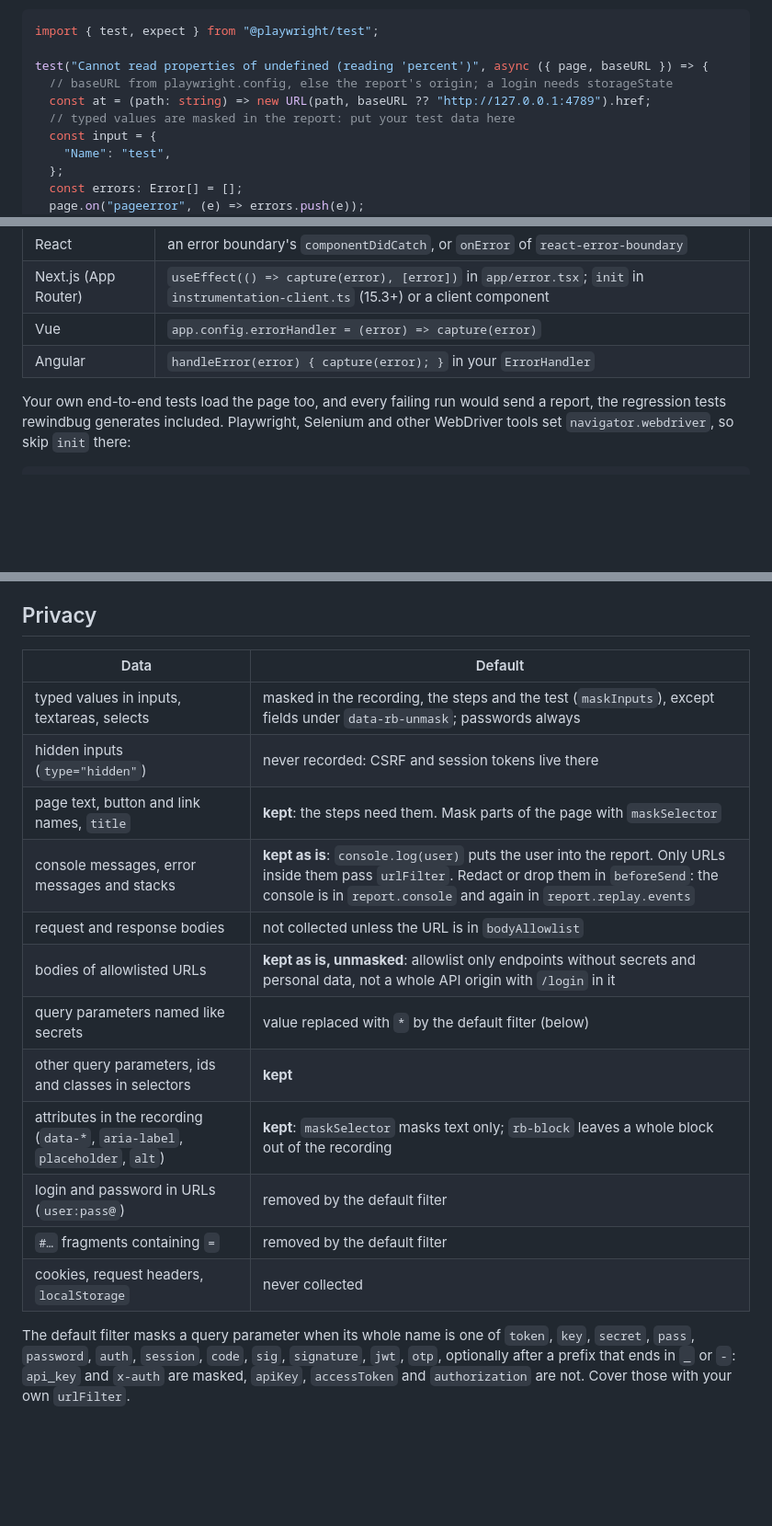
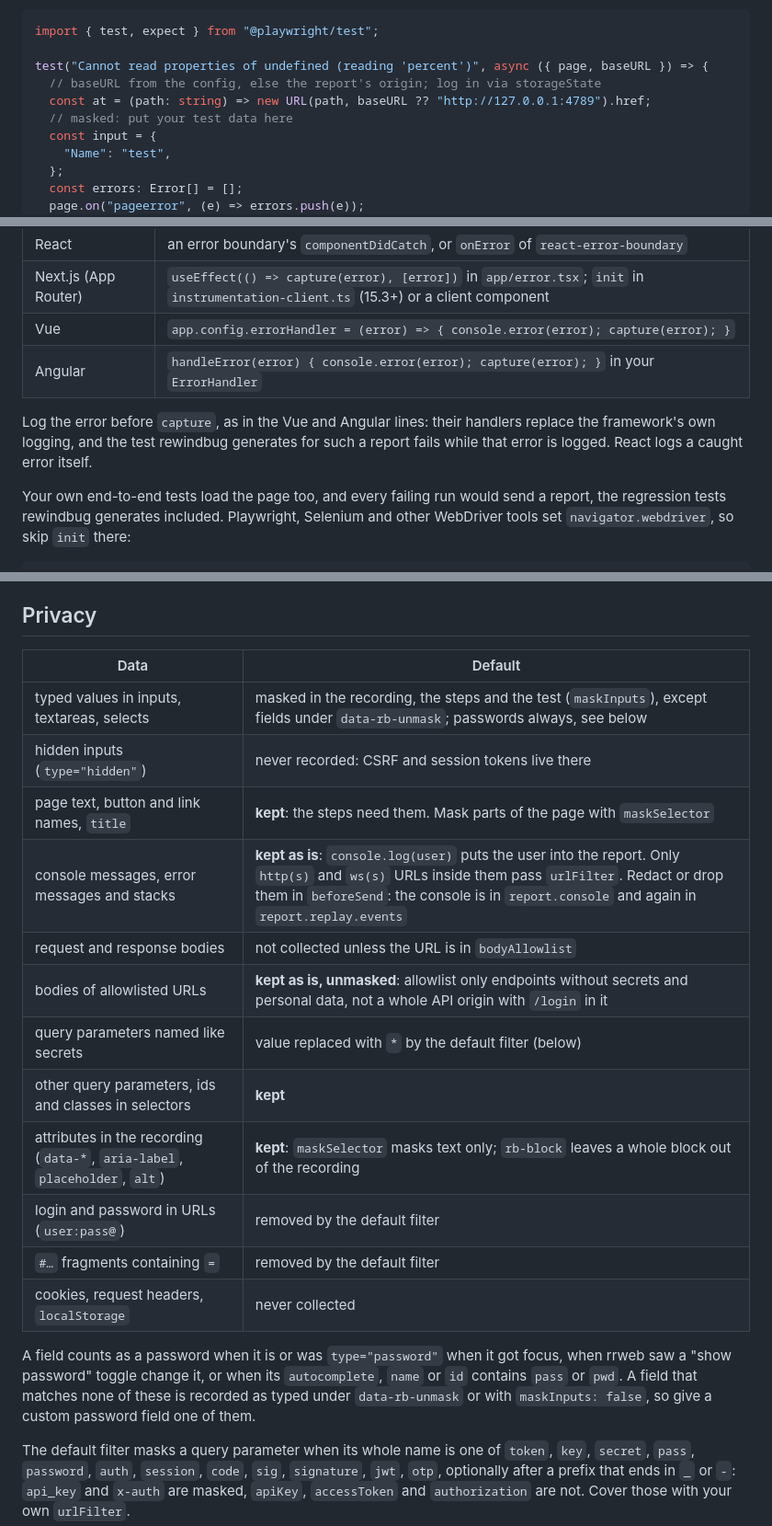
Before and after one commit to bybraveHQ/rewindbug, a Markdown page: README.md, 3 parts joined by grey strips. Shown at 92% size. Drawn GitHub-style; blank space fills up the shorter version.

Commit message:
docs: readme for frameworks, old engines, passwords and the budget

```diff
--- a/README.md
+++ b/README.md
@@ -26,9 +26,9 @@ and the test, unedited:
 import { test, expect } from "@playwright/test";
 
 test("Cannot read properties of undefined (reading 'percent')", async ({ page, baseURL }) => {
-  // baseURL from playwright.config, else the report's origin; a login needs storageState
+  // baseURL from the config, else the report's origin; log in via storageState
   const at = (path: string) => new URL(path, baseURL ?? "http://127.0.0.1:4789").href;
-  // typed values are masked in the report: put your test data here
+  // masked: put your test data here
   const input = {
     "Name": "test",
   };
@@ -105,8 +105,10 @@ rewindbug sees uncaught errors and rejected promises. An error your framework ca
 | -------------------- | ---------------------------------------------------------------------------------------------------------------------------------- |
 | React                | an error boundary's `componentDidCatch`, or `onError` of `react-error-boundary`                                                    |
 | Next.js (App Router) | `useEffect(() => capture(error), [error])` in `app/error.tsx`; `init` in `instrumentation-client.ts` (15.3+) or a client component |
-| Vue                  | `app.config.errorHandler = (error) => capture(error)`                                                                              |
-| Angular              | `handleError(error) { capture(error); }` in your `ErrorHandler`                                                                    |
+| Vue                  | `app.config.errorHandler = (error) => { console.error(error); capture(error); }`                                                   |
+| Angular              | `handleError(error) { console.error(error); capture(error); }` in your `ErrorHandler`                                              |
+
+Log the error before `capture`, as in the Vue and Angular lines: their handlers replace the framework's own logging, and the test rewindbug generates for such a report fails while that error is logged. React logs a caught error itself.
 
 Your own end-to-end tests load the page too, and every failing run would send a report, the regression tests rewindbug generates included. Playwright, Selenium and other WebDriver tools set `navigator.webdriver`, so skip `init` there:
 
@@ -226,20 +228,22 @@ The schema is version `0` and may still change between minor versions of the pac
 
 ## Privacy
 
-| Data                                                                       | Default                                                                                                                                                                                                                |
-| -------------------------------------------------------------------------- | ---------------------------------------------------------------------------------------------------------------------------------------------------------------------------------------------------------------------- |
-| typed values in inputs, textareas, selects                                 | masked in the recording, the steps and the test (`maskInputs`), except fields under `data-rb-unmask`; passwords always                                                                                                 |
-| hidden inputs (`type="hidden"`)                                            | never recorded: CSRF and session tokens live there                                                                                                                                                                     |
-| page text, button and link names, `title`                                  | **kept**: the steps need them. Mask parts of the page with `maskSelector`                                                                                                                                              |
-| console messages, error messages and stacks                                | **kept as is**: `console.log(user)` puts the user into the report. Only URLs inside them pass `urlFilter`. Redact or drop them in `beforeSend`: the console is in `report.console` and again in `report.replay.events` |
-| request and response bodies                                                | not collected unless the URL is in `bodyAllowlist`                                                                                                                                                                     |
-| bodies of allowlisted URLs                                                 | **kept as is, unmasked**: allowlist only endpoints without secrets and personal data, not a whole API origin with `/login` in it                                                                                       |
-| query parameters named like secrets                                        | value replaced with `*` by the default filter (below)                                                                                                                                                                  |
-| other query parameters, ids and classes in selectors                       | **kept**                                                                                                                                                                                                               |
-| attributes in the recording (`data-*`, `aria-label`, `placeholder`, `alt`) | **kept**: `maskSelector` masks text only; `rb-block` leaves a whole block out of the recording                                                                                                                         |
-| login and password in URLs (`user:pass@`)                                  | removed by the default filter                                                                                                                                                                                          |
-| `#…` fragments containing `=`                                              | removed by the default filter                                                                                                                                                                                          |
-| cookies, request headers, `localStorage`                                   | never collected                                                                                                                                                                                                        |
+| Data                                                                       | Default                                                                                                                                                                                                                                      |
+| -------------------------------------------------------------------------- | -------------------------------------------------------------------------------------------------------------------------------------------------------------------------------------------------------------------------------------------- |
+| typed values in inputs, textareas, selects                                 | masked in the recording, the steps and the test (`maskInputs`), except fields under `data-rb-unmask`; passwords always, see below                                                                                                            |
+| hidden inputs (`type="hidden"`)                                            | never recorded: CSRF and session tokens live there                                                                                                                                                                                           |
+| page text, button and link names, `title`                                  | **kept**: the steps need them. Mask parts of the page with `maskSelector`                                                                                                                                                                    |
+| console messages, error messages and stacks                                | **kept as is**: `console.log(user)` puts the user into the report. Only `http(s)` and `ws(s)` URLs inside them pass `urlFilter`. Redact or drop them in `beforeSend`: the console is in `report.console` and again in `report.replay.events` |
+| request and response bodies                                                | not collected unless the URL is in `bodyAllowlist`                                                                                                                                                                                           |
+| bodies of allowlisted URLs                                                 | **kept as is, unmasked**: allowlist only endpoints without secrets and personal data, not a whole API origin with `/login` in it                                                                                                             |
+| query parameters named like secrets                                        | value replaced with `*` by the default filter (below)                                                                                                                                                                                        |
+| other query parameters, ids and classes in selectors                       | **kept**                                                                                                                                                                                                                                     |
+| attributes in the recording (`data-*`, `aria-label`, `placeholder`, `alt`) | **kept**: `maskSelector` masks text only; `rb-block` leaves a whole block out of the recording                                                                                                                                               |
+| login and password in URLs (`user:pass@`)                                  | removed by the default filter                                                                                                                                                                                                                |
+| `#…` fragments containing `=`                                              | removed by the default filter                                                                                                                                                                                                                |
+| cookies, request headers, `localStorage`                                   | never collected                                                                                                                                                                                                                              |
+
+A field counts as a password when it is or was `type="password"` when it got focus, when rrweb saw a "show password" toggle change it, or when its `autocomplete`, `name` or `id` contains `pass` or `pwd`. A field that matches none of these is recorded as typed under `data-rb-unmask` or with `maskInputs: false`, so give a custom password field one of them.
 
 The default filter masks a query parameter when its whole name is one of `token`, `key`, `secret`, `pass`, `password`, `auth`, `session`, `code`, `sig`, `signature`, `jwt`, `otp`, optionally after a prefix that ends in `_` or `-`: `api_key` and `x-auth` are masked, `apiKey`, `accessToken` and `authorization` are not. Cover those with your own `urlFilter`.
 
```
Also changed, not shown: other parts of README.md (+3 -3 lines).
